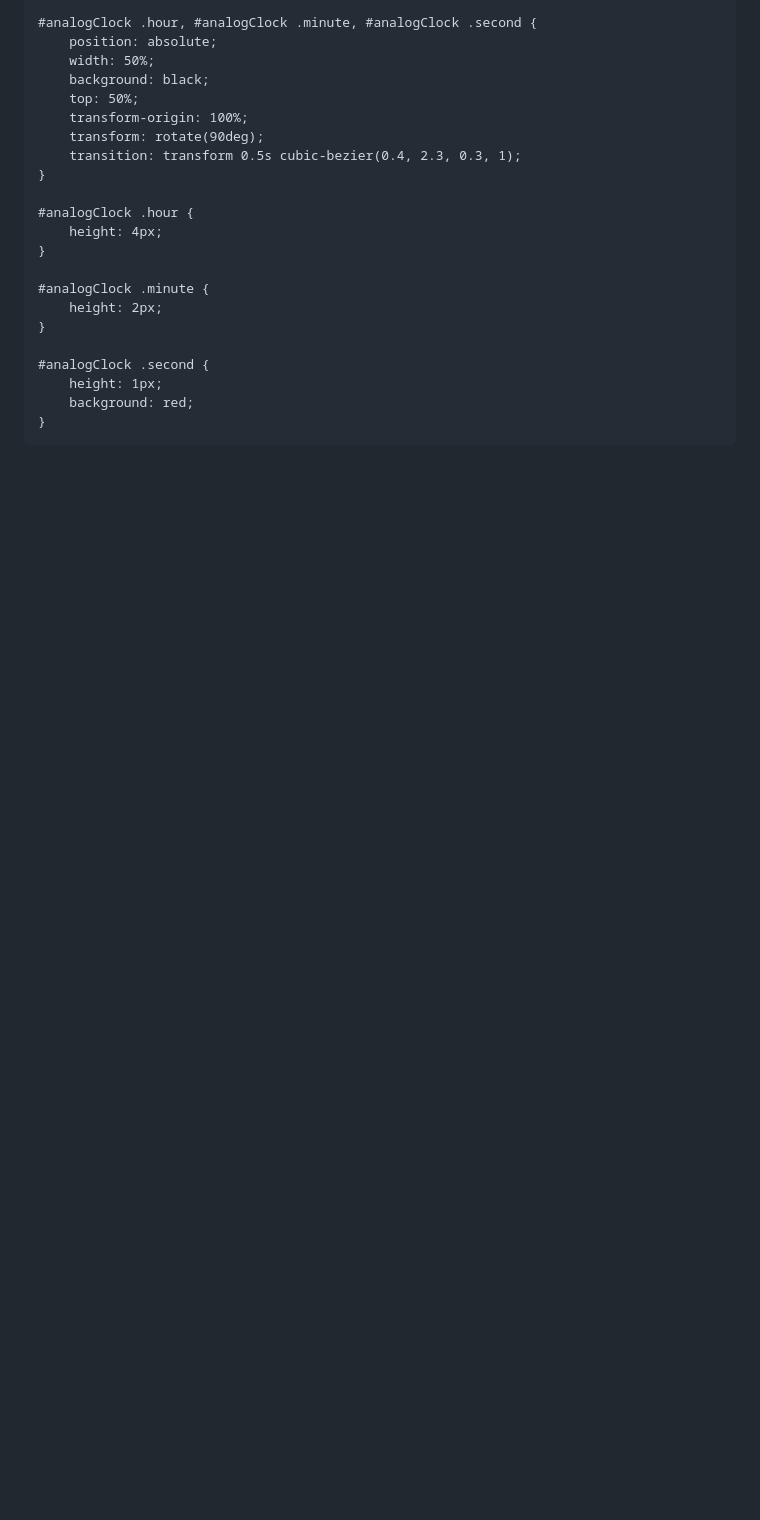
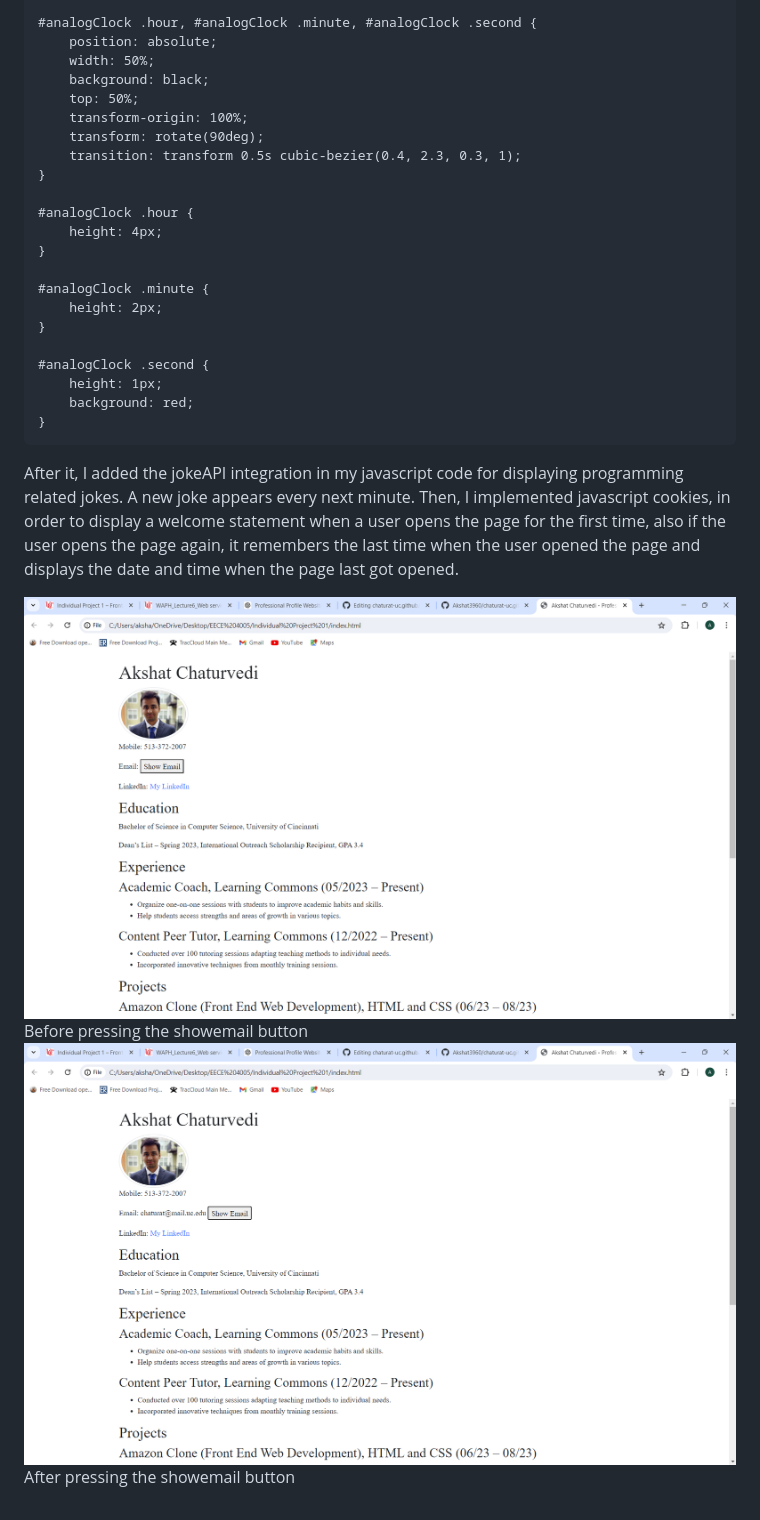
Before and after one commit to Akshat3960/chaturat-uc.github.io, a Markdown page: projects/project1/Readme.md, the part around the change. Rendered like a GitHub page; blank space fills up the shorter version.

````diff
--- a/projects/project1/Readme.md
+++ b/projects/project1/Readme.md
@@ -227,3 +227,10 @@ Here is the CSS code for styling of the analog clock -
     background: red;
 }
 ```
+
+After it, I added the jokeAPI integration in my javascript code for displaying programming related jokes. A new joke appears every next minute. Then, I implemented javascript cookies, in order to display a welcome statement when a user opens the page for the first time, also if the user opens the page again, it remembers the last time when the user opened the page and displays the date and time when the page last got opened.
+
+![Image 6](../../images/Email1.png)
+Before pressing the showemail button
+![Image 7](../../images/Email2.png)
+After pressing the showemail button
````
